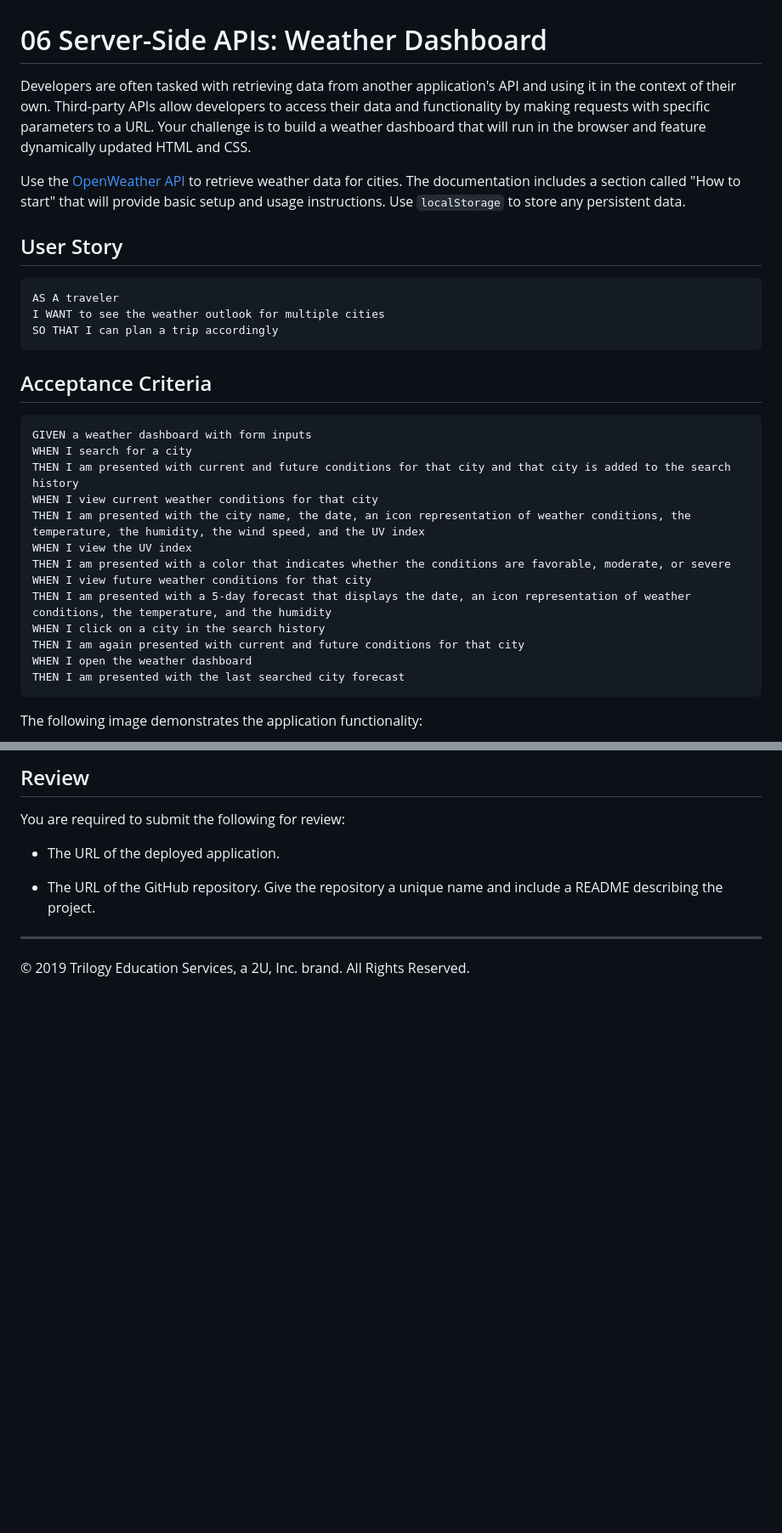
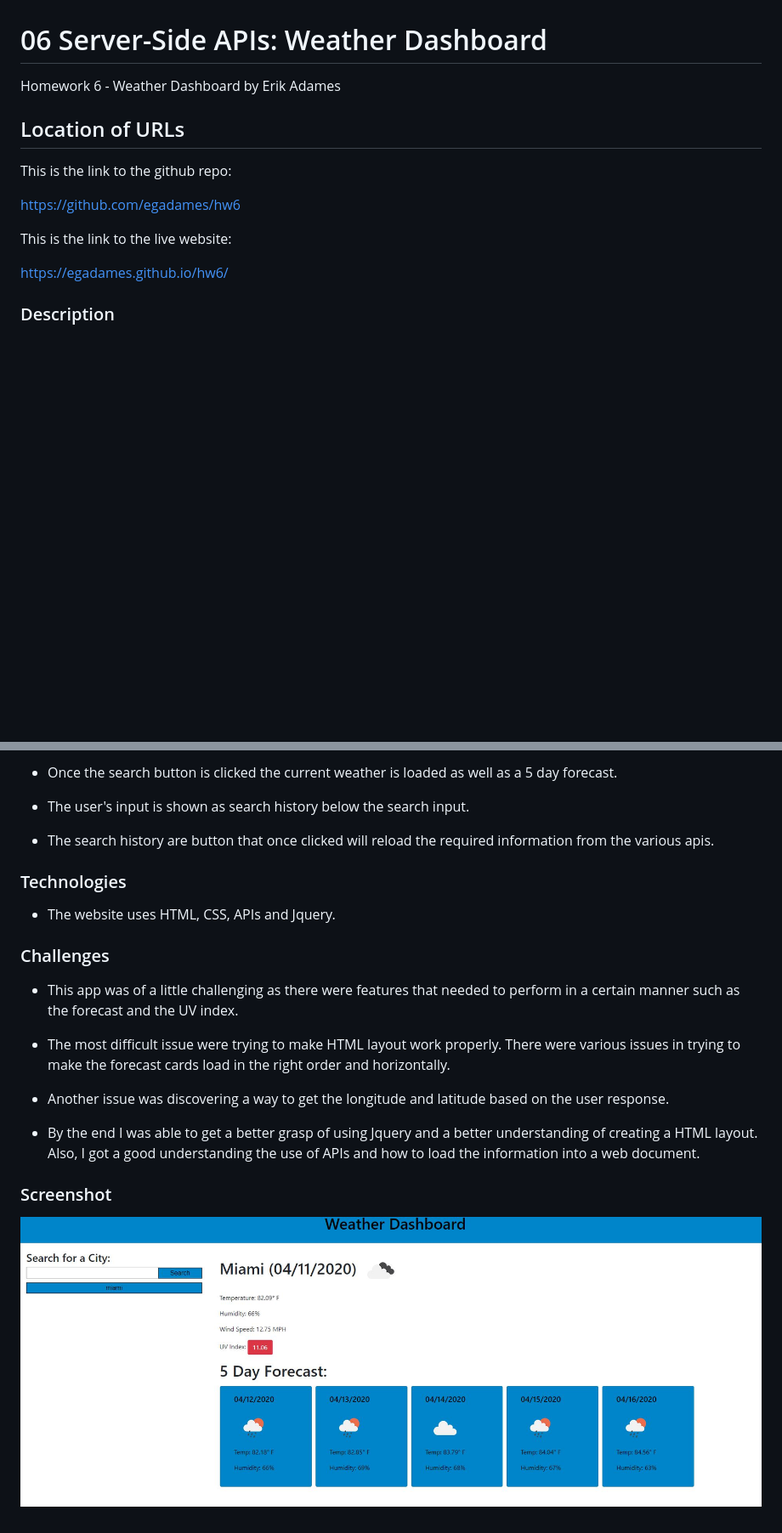
Before and after one commit to egadames/Weather-Dashboard, a Markdown page: README.md, 2 parts joined by grey strips. Shown: that part at 85% size. GitHub-like rendering; pictures changed too: Assets/img/screenshot.JPG (added); blank space fills up the shorter version.

Commit message:
updated CSS and README

````diff
--- a/README.md
+++ b/README.md
@@ -1,34 +1,16 @@
 # 06 Server-Side APIs: Weather Dashboard
 
-Developers are often tasked with retrieving data from another application's API and using it in the context of their own. Third-party APIs allow developers to access their data and functionality by making requests with specific parameters to a URL. Your challenge is to build a weather dashboard that will run in the browser and feature dynamically updated HTML and CSS.
+Homework 6 - Weather Dashboard by Erik Adames
 
-Use the [OpenWeather API](https://openweathermap.org/api) to retrieve weather data for cities. The documentation includes a section called "How to start" that will provide basic setup and usage instructions. Use `localStorage` to store any persistent data.
+## Location of URLs
 
-## User Story
+This is the link to the github repo:
 
-```
-AS A traveler
-I WANT to see the weather outlook for multiple cities
-SO THAT I can plan a trip accordingly
-```
+https://github.com/egadames/hw6
 
-## Acceptance Criteria
+This is the link to the live website:
 
-```
-GIVEN a weather dashboard with form inputs
-WHEN I search for a city
-THEN I am presented with current and future conditions for that city and that city is added to the search history
-WHEN I view current weather conditions for that city
-THEN I am presented with the city name, the date, an icon representation of weather conditions, the temperature, the humidity, the wind speed, and the UV index
-WHEN I view the UV index
-THEN I am presented with a color that indicates whether the conditions are favorable, moderate, or severe
-WHEN I view future weather conditions for that city
-THEN I am presented with a 5-day forecast that displays the date, an icon representation of weather conditions, the temperature, and the humidity
-WHEN I click on a city in the search history
-THEN I am again presented with current and future conditions for that city
-WHEN I open the weather dashboard
-THEN I am presented with the last searched city forecast
-```
+https://egadames.github.io/hw6/
 
-The following image demonstrates the application functionality:
+### Description
 
@@ -36,11 +18,24 @@ The following image demonstrates the application functionality:
 
-## Review
+- Once the search button is clicked the current weather is loaded as well as a 5 day forecast.
 
-You are required to submit the following for review:
+- The user's input is shown as search history below the search input.
 
-* The URL of the deployed application.
+- The search history are button that once clicked will reload the required information from the various apis.
 
-* The URL of the GitHub repository. Give the repository a unique name and include a README describing the project.
+### Technologies
 
-- - -
-© 2019 Trilogy Education Services, a 2U, Inc. brand. All Rights Reserved.
+- The website uses HTML, CSS, APIs and Jquery.
+
+### Challenges
+
+- This app was of a little challenging as there were features that needed to perform in a certain manner such as the forecast and the UV index.
+
+- The most difficult issue were trying to make HTML layout work properly. There were various issues in trying to make the forecast cards load in the right order and horizontally.
+
+- Another issue was discovering a way to get the longitude and latitude based on the user response.
+
+- By the end I was able to get a better grasp of using Jquery and a better understanding of creating a HTML layout. Also, I got a good understanding the use of APIs and how to load the information into a web document.
+
+### Screenshot
+
+![weather dashboard demo](./Assets/img/screenshot.JPG)
````
Also changed, not shown: other parts of README.md (+1 -1 lines), 3 other files.
